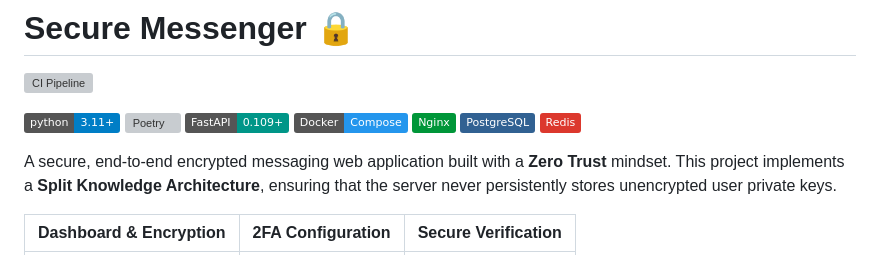
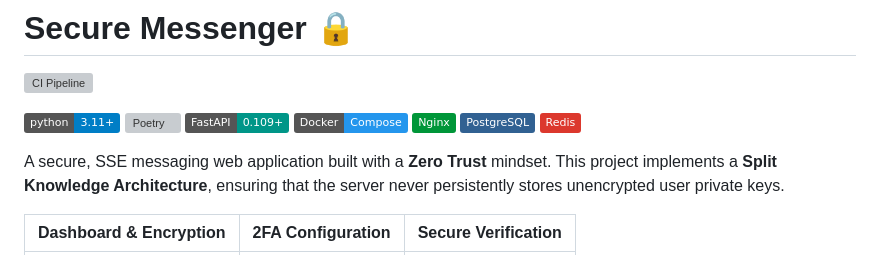
Before and after one commit to jarzeckil/secure-messenger, a Markdown page: README.md, the part around the change. GitHub-like rendering; badges without logos; grey boxes are pictures that could not be loaded.

Commit message:
readme: Change messaging description to SSE [skip ci]
Updated description to reflect SSE messaging.

```diff
--- a/README.md
+++ b/README.md
@@ -10,7 +10,7 @@
 ![PostgreSQL](https://img.shields.io/badge/PostgreSQL-316192?logo=postgresql&logoColor=white)
 ![Redis](https://img.shields.io/badge/Redis-DC382D?&logo=redis&logoColor=white)
 
-A secure, end-to-end encrypted messaging web application built with a **Zero Trust** mindset.
+A secure, SSE messaging web application built with a **Zero Trust** mindset.
 This project implements a **Split Knowledge Architecture**, ensuring that the server never persistently stores unencrypted user private keys.
 
 | Dashboard & Encryption | 2FA Configuration | Secure Verification |
```
